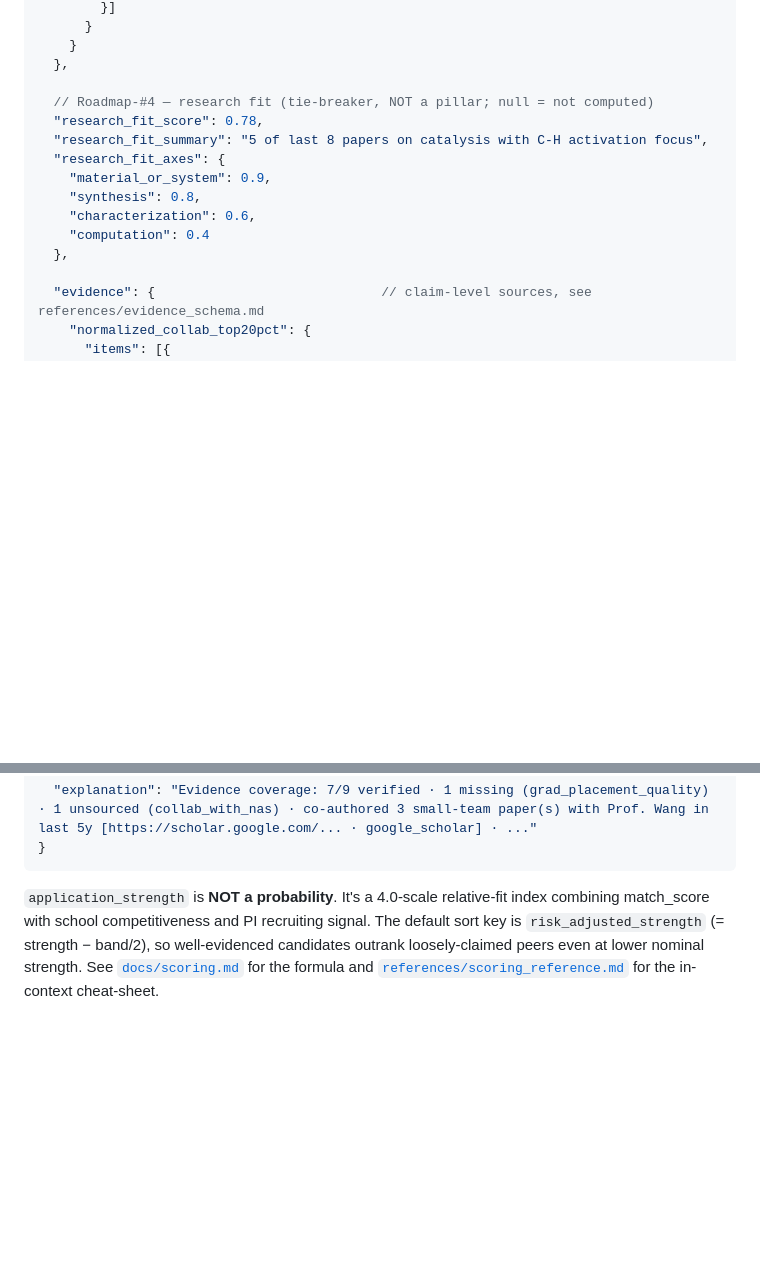
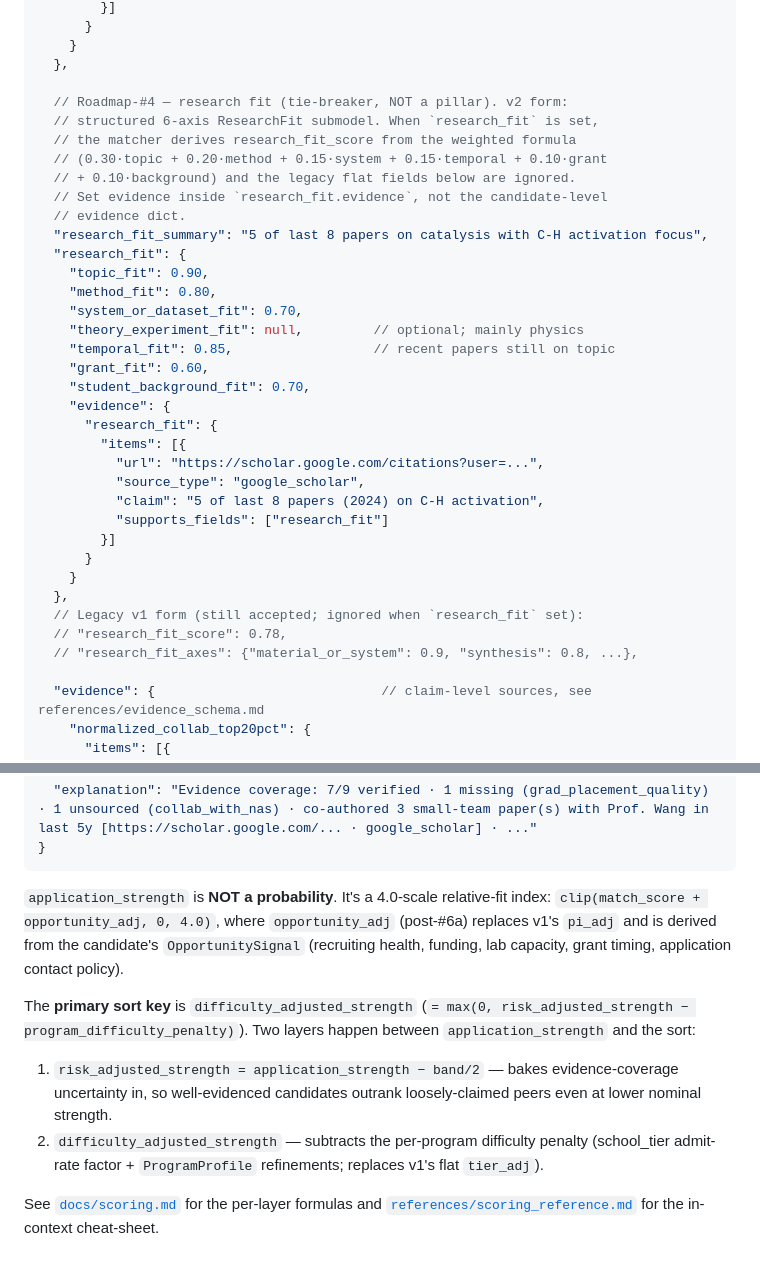
Before and after one commit to powerofjinbo/phdtaketaketake, a Markdown page: references/profile_schema.md, 2 parts joined by grey strips. Rendered like a GitHub page; blank space fills up the shorter version.

Commit message:
profile_schema + example README: ResearchFit v2, MatchResult prose, portfolio_note fix
Three drift fixes flagged in Sprint-5 review:

1. references/profile_schema.md CandidateAdvisor example showed the
   v1 free-form research_fit (research_fit_score + flat
   research_fit_axes dict). Replaced with the v2 ResearchFit
   submodel (6 fixed axes: topic_fit / method_fit /
   system_or_dataset_fit / theory_experiment_fit / temporal_fit /
   grant_fit / student_background_fit; evidence on
   research_fit.evidence with supports_fields=["research_fit"]).
   Legacy form kept as a commented fallback for migration. Also
   updated the "Research-fit fields" table to list both forms with
   explicit "v2 preferred / v1 legacy" labels.

2. references/profile_schema.md MatchResult prose still said
   "application_strength = match_score combined with school
   competitiveness and PI recruiting signal" and "default sort key
   is risk_adjusted_strength" — both v1 framings. Rewrote to spell
   out the post-#5/#6a pipeline: app_strength = clip(match +
   opportunity_adj), then risk_adjusted (band/2 discount), then
   difficulty_adjusted (program penalty) is the actual primary sort
   key.

3. examples/physics_hep_strict/README.md showed a portfolio_notes
   block claiming the matcher emits "No priority or target
   candidates — the matcher has no high-confidence applies." The
   actual match.json strategy_summary has only one note ("3
   candidates: 0 priority · 1 target · 1 reach · ..."). Hartman
   IS a target candidate, so the second note never fires.
   Removed the spurious note from the JSON block and rewrote the
   following paragraph to explain why Hartman is target-but-not-
   priority instead.

Validation:
- pytest 373 / 373 passing

Co-Authored-By: Claude Opus 4.7 (1M context) <noreply@anthropic.com>

````diff
--- a/references/profile_schema.md
+++ b/references/profile_schema.md
@@ -179,15 +179,36 @@ The matcher takes the **strongest single experience** (no stacking).
     }
   },
 
-  // Roadmap-#4 — research fit (tie-breaker, NOT a pillar; null = not computed)
-  "research_fit_score": 0.78,
+  // Roadmap-#4 — research fit (tie-breaker, NOT a pillar). v2 form:
+  // structured 6-axis ResearchFit submodel. When `research_fit` is set,
+  // the matcher derives research_fit_score from the weighted formula
+  // (0.30·topic + 0.20·method + 0.15·system + 0.15·temporal + 0.10·grant
+  // + 0.10·background) and the legacy flat fields below are ignored.
+  // Set evidence inside `research_fit.evidence`, not the candidate-level
+  // evidence dict.
   "research_fit_summary": "5 of last 8 papers on catalysis with C-H activation focus",
-  "research_fit_axes": {
-    "material_or_system": 0.9,
-    "synthesis": 0.8,
-    "characterization": 0.6,
-    "computation": 0.4
+  "research_fit": {
+    "topic_fit": 0.90,
+    "method_fit": 0.80,
+    "system_or_dataset_fit": 0.70,
+    "theory_experiment_fit": null,         // optional; mainly physics
+    "temporal_fit": 0.85,                  // recent papers still on topic
+    "grant_fit": 0.60,
+    "student_background_fit": 0.70,
+    "evidence": {
+      "research_fit": {
+        "items": [{
+          "url": "https://scholar.google.com/citations?user=...",
+          "source_type": "google_scholar",
+          "claim": "5 of last 8 papers (2024) on C-H activation",
+          "supports_fields": ["research_fit"]
+        }]
+      }
+    }
   },
+  // Legacy v1 form (still accepted; ignored when `research_fit` set):
+  // "research_fit_score": 0.78,
+  // "research_fit_axes": {"material_or_system": 0.9, "synthesis": 0.8, ...},
 
   "evidence": {                             // claim-level sources, see references/evidence_schema.md
     "normalized_collab_top20pct": {
@@ -364,10 +390,23 @@ are unverified — the confidence band will be ≥ ±0.6.
 }
 ```
 
-`application_strength` is **NOT a probability**. It's a 4.0-scale relative-fit
-index combining match_score with school competitiveness and PI recruiting
-signal. The default sort key is `risk_adjusted_strength` (= strength − band/2),
-so well-evidenced candidates outrank loosely-claimed peers even at lower
-nominal strength. See [`docs/scoring.md`](../docs/scoring.md) for the
-formula and [`references/scoring_reference.md`](scoring_reference.md) for
-the in-context cheat-sheet.
+`application_strength` is **NOT a probability**. It's a 4.0-scale
+relative-fit index: `clip(match_score + opportunity_adj, 0, 4.0)`,
+where `opportunity_adj` (post-#6a) replaces v1's `pi_adj` and is
+derived from the candidate's `OpportunitySignal` (recruiting health,
+funding, lab capacity, grant timing, application contact policy).
+
+The **primary sort key** is `difficulty_adjusted_strength`
+(`= max(0, risk_adjusted_strength − program_difficulty_penalty)`).
+Two layers happen between `application_strength` and the sort:
+
+1. `risk_adjusted_strength = application_strength − band/2` — bakes
+   evidence-coverage uncertainty in, so well-evidenced candidates
+   outrank loosely-claimed peers even at lower nominal strength.
+2. `difficulty_adjusted_strength` — subtracts the per-program
+   difficulty penalty (school_tier admit-rate factor +
+   `ProgramProfile` refinements; replaces v1's flat `tier_adj`).
+
+See [`docs/scoring.md`](../docs/scoring.md) for the per-layer formulas
+and [`references/scoring_reference.md`](scoring_reference.md) for the
+in-context cheat-sheet.
````
Also changed, not shown: other parts of references/profile_schema.md (+10 -5 lines), examples/physics_hep_strict/README.md (+11 -9 lines).
